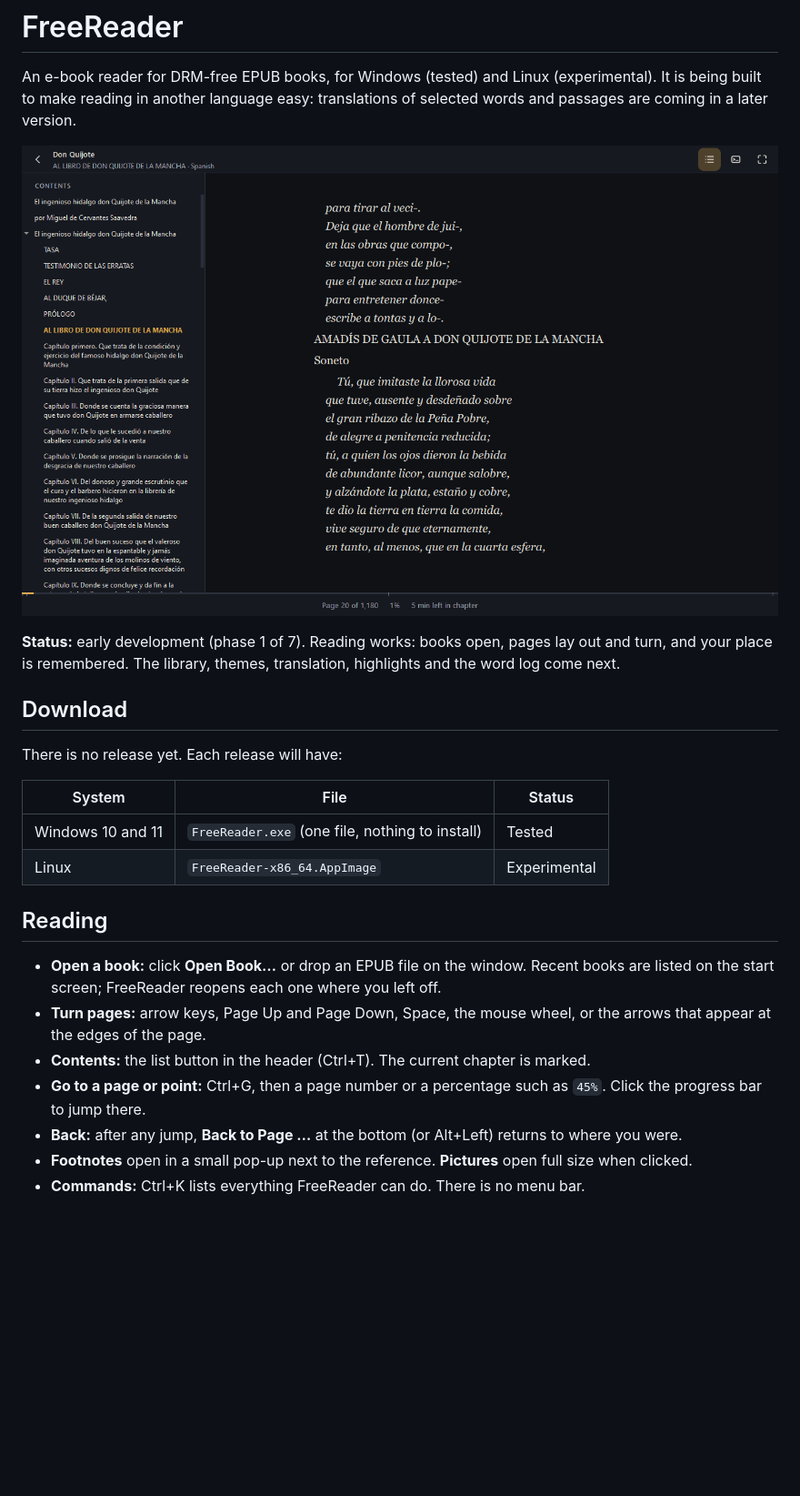
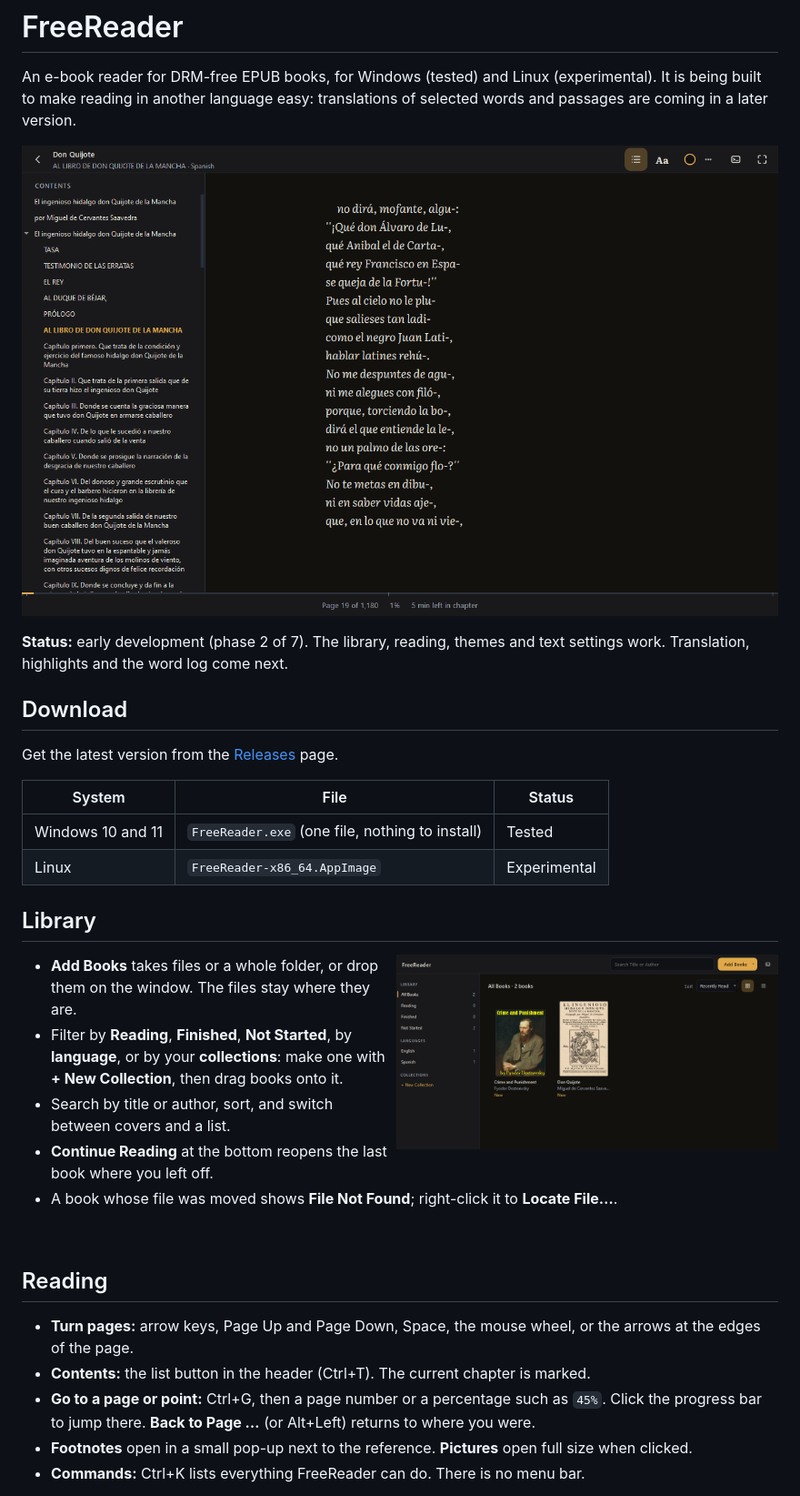
Before and after one commit to cincottash/FreeReader, a Markdown page: README.md, the part around one of its changes. Shown at 91% size. GitHub-like rendering; pictures changed too: .github/readme/library.png (added), .github/screenshot.png; blank space fills up the shorter version.

Commit message:
README: library, text and layout, themes, with new pictures; screenshot mode clears the import report

```diff
--- a/README.md
+++ b/README.md
@@ -6,28 +6,37 @@ version.
 
 ![FreeReader showing Don Quijote with the contents panel open](.github/screenshot.png)
 
-**Status:** early development (phase 1 of 7). Reading works: books open, pages lay out and turn, and your place
-is remembered. The library, themes, translation, highlights and the word log come next.
+**Status:** early development (phase 2 of 7). The library, reading, themes and text settings work. Translation,
+highlights and the word log come next.
 
 ## Download
 
-There is no release yet. Each release will have:
+Get the latest version from the [Releases](https://github.com/cincottash/FreeReader/releases) page.
 
 | System | File | Status |
 | --- | --- | --- |
 | Windows 10 and 11 | `FreeReader.exe` (one file, nothing to install) | Tested |
 | Linux | `FreeReader-x86_64.AppImage` | Experimental |
 
+## Library
+
+<img src=".github/readme/library.png" align="right" width="420" alt="The library with two books">
+
+- **Add Books** takes files or a whole folder, or drop them on the window. The files stay where they are.
+- Filter by **Reading**, **Finished**, **Not Started**, by **language**, or by your **collections**: make one with
+  **+ New Collection**, then drag books onto it.
+- Search by title or author, sort, and switch between covers and a list.
+- **Continue Reading** at the bottom reopens the last book where you left off.
+- A book whose file was moved shows **File Not Found**; right-click it to **Locate File…**.
+
+<br clear="right">
+
 ## Reading
 
-- **Open a book:** click **Open Book…** or drop an EPUB file on the window. Recent books are listed on the start
-  screen; FreeReader reopens each one where you left off.
-- **Turn pages:** arrow keys, Page Up and Page Down, Space, the mouse wheel, or the arrows that appear at the
-  edges of the page.
+- **Turn pages:** arrow keys, Page Up and Page Down, Space, the mouse wheel, or the arrows at the edges of the page.
 - **Contents:** the list button in the header (Ctrl+T). The current chapter is marked.
 - **Go to a page or point:** Ctrl+G, then a page number or a percentage such as `45%`. Click the progress bar
-  to jump there.
-- **Back:** after any jump, **Back to Page …** at the bottom (or Alt+Left) returns to where you were.
+  to jump there. **Back to Page …** (or Alt+Left) returns to where you were.
 - **Footnotes** open in a small pop-up next to the reference. **Pictures** open full size when clicked.
 - **Commands:** Ctrl+K lists everything FreeReader can do. There is no menu bar.
 
```
Also changed, not shown: other parts of README.md (+47 -11 lines), .github/readme/text-layout.png (added), .github/readme/themes.png (added), 1 other file.
